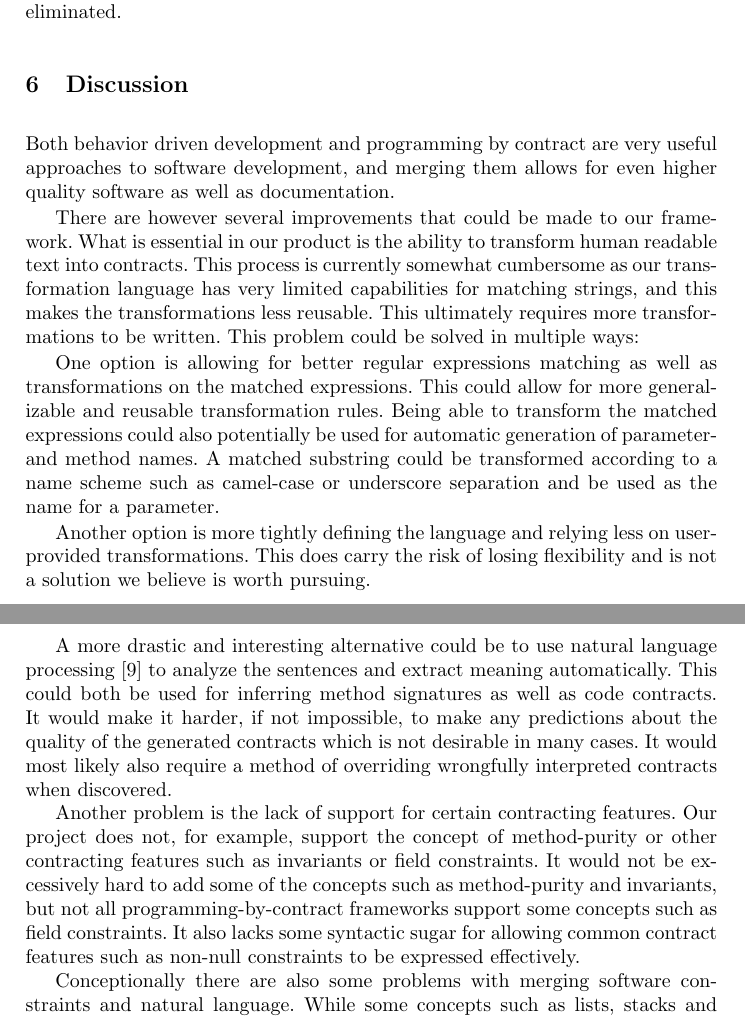
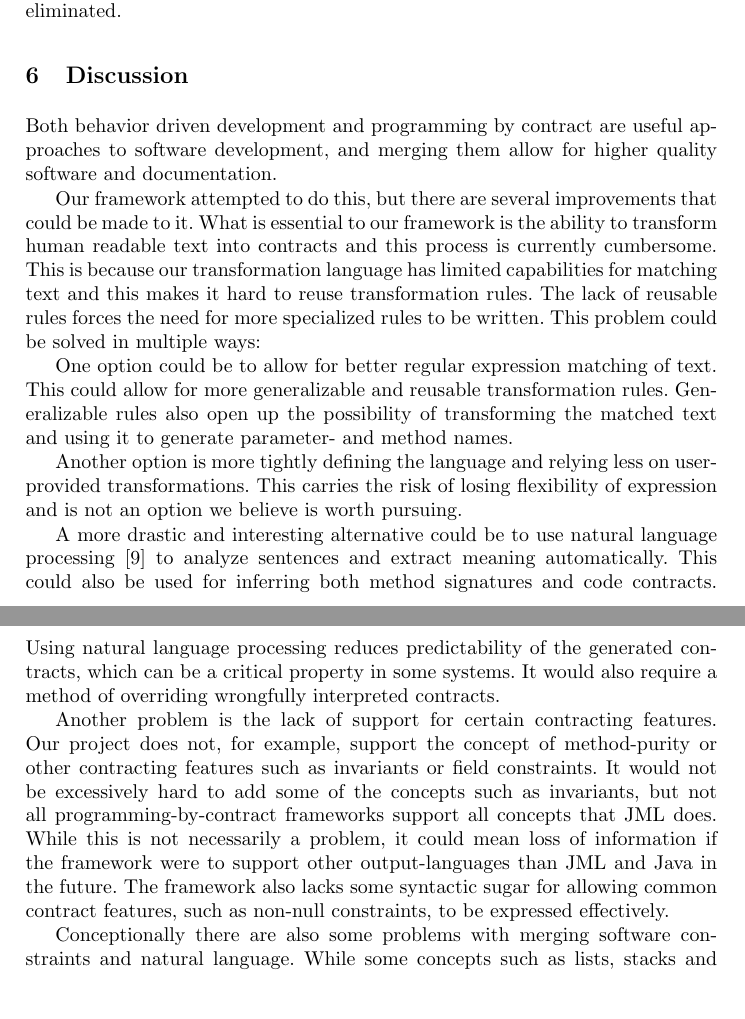
Before and after one commit to Skovvart/Model-Driven-Development, a LaTeX thesis (Report.tex, which reads Discussion.tex): two parts of pages 10 and 11 of 12, joined at a grey line, cut so that both start at the same text, the shorter picture padded with empty space. Compiled offline with pdfLaTeX.

Commit message:
Discussion changes suggested by Andrzej
Tried making the Discussion less "verbose and chatty"

```diff
--- a/Discussion.tex
+++ b/Discussion.tex
@@ -1,29 +1,29 @@
 \section{Discussion}
-Both behavior driven development and programming by contract are very useful approaches to software development, and merging them allows for even higher quality software as well as documentation.
+Both behavior driven development and programming by contract are useful approaches to software development, and merging them allow for higher quality software and documentation.
 
-There are however several improvements that could be made to our framework.
-What is essential in our product is the ability to transform human readable text into contracts.
-This process is currently somewhat cumbersome as our transformation language has very limited capabilities for matching strings, and this makes the transformations less reusable.
-This ultimately requires more transformations to be written.
+Our framework attempted to do this, but there are several improvements that could be made to it.
+What is essential to our framework is the ability to transform human readable text into contracts and this process is currently cumbersome.
+This is because our transformation language has limited capabilities for matching text and this makes it hard to reuse transformation rules.
+The lack of reusable rules forces the need for more specialized rules to be written.
 This problem could be solved in multiple ways:
 
-One option is allowing for better regular expressions matching as well as transformations on the matched expressions.
+One option could be to allow for better regular expression matching of text.
 This could allow for more generalizable and reusable transformation rules.
-Being able to transform the matched expressions could also potentially be used for automatic generation of parameter- and method names.
-A matched substring could be transformed according to a name scheme such as camel-case or underscore separation and be used as the name for a parameter.
+Generalizable rules also open up the possibility of transforming the matched text and using it to generate parameter- and method names.
 
 Another option is more tightly defining the language and relying less on user-provided transformations.
-This does carry the risk of losing flexibility and is not a solution we believe is worth pursuing.
+This carries the risk of losing flexibility of expression and is not an option we believe is worth pursuing.
 
-A more drastic and interesting alternative could be to use natural language processing \cite{jurafsky2002speech} to analyze the sentences and extract meaning automatically.
-This could both be used for inferring method signatures as well as code contracts.
-It would make it harder, if not impossible, to make any predictions about the quality of the generated contracts which is not desirable in many cases.
-It would most likely also require a method of overriding wrongfully interpreted contracts when discovered.
+A more drastic and interesting alternative could be to use natural language processing \cite{jurafsky2002speech} to analyze sentences and extract meaning automatically.
+This could also be used for inferring both method signatures and code contracts.
+Using natural language processing reduces predictability of the generated contracts, which can be a critical property in some systems.
+It would also require a method of overriding wrongfully interpreted contracts.
 
 Another problem is the lack of support for certain contracting features.
 Our project does not, for example, support the concept of method-purity or other contracting features such as invariants or field constraints.
-It would not be excessively hard to add some of the concepts such as method-purity and invariants, but not all programming-by-contract frameworks support some concepts such as field constraints.
-It also lacks some syntactic sugar for allowing common contract features such as non-null constraints to be expressed effectively.
+It would not be excessively hard to add some of the concepts such as invariants, but not all programming-by-contract frameworks support all concepts that JML does.
+While this is not necessarily a problem, it could mean loss of information if the framework were to support other output-languages than JML and Java in the future.
+The framework also lacks some syntactic sugar for allowing common contract features, such as non-null constraints, to be expressed effectively.
 
 Conceptionally there are also some problems with merging software constraints and natural language.
 While some concepts such as lists, stacks and integers can be expected to be known by people without computer science backgrounds, other concepts such as tuples might not, and expressing them can be hard.
```
